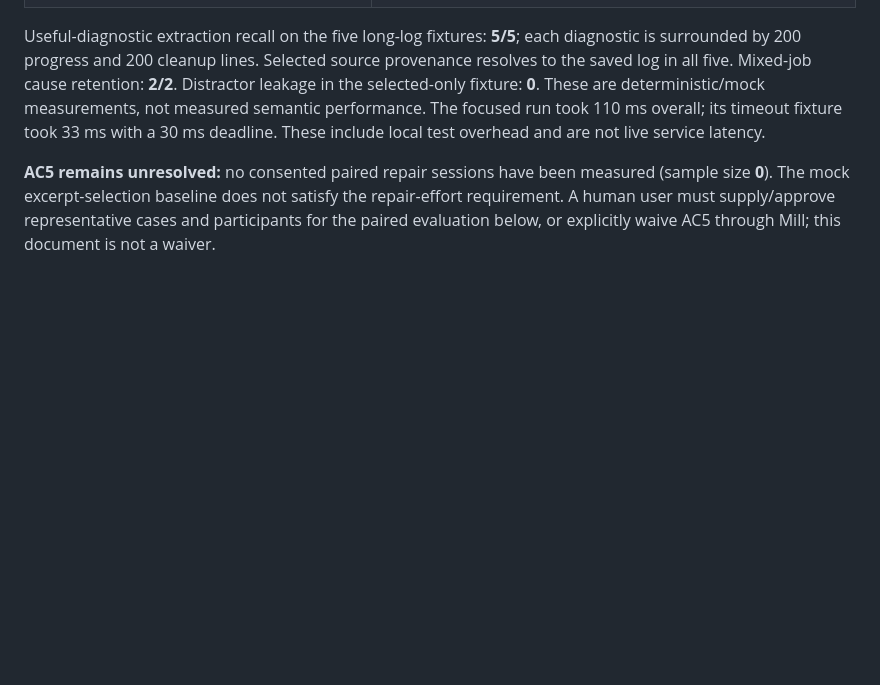
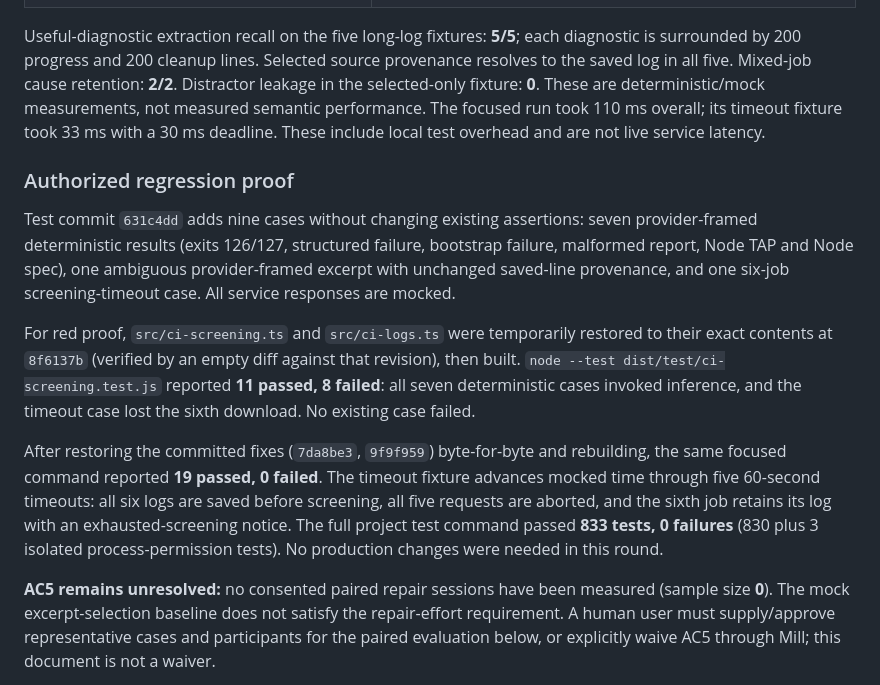
Before and after one commit to markdlabrecque/sawmill, a Markdown page: docs/ci-screening.md, the part around the change. Rendered like a GitHub page; blank space fills up the shorter version.

Commit message:
#172: Record regression red-green evidence and pending repair-effort evaluation

```diff
--- a/docs/ci-screening.md
+++ b/docs/ci-screening.md
@@ -132,6 +132,28 @@ These are deterministic/mock measurements, not measured semantic performance.
 The focused run took 110 ms overall; its timeout fixture took 33 ms with a 30 ms
 deadline. These include local test overhead and are not live service latency.
 
+### Authorized regression proof
+
+Test commit `631c4dd` adds nine cases without changing existing assertions:
+seven provider-framed deterministic results (exits 126/127, structured failure,
+bootstrap failure, malformed report, Node TAP and Node spec), one ambiguous
+provider-framed excerpt with unchanged saved-line provenance, and one six-job
+screening-timeout case. All service responses are mocked.
+
+For red proof, `src/ci-screening.ts` and `src/ci-logs.ts` were temporarily restored
+to their exact contents at `8f6137b` (verified by an empty diff against that
+revision), then built. `node --test dist/test/ci-screening.test.js` reported
+**11 passed, 8 failed**: all seven deterministic cases invoked inference, and
+the timeout case lost the sixth download. No existing case failed.
+
+After restoring the committed fixes (`7da8be3`, `9f9f959`) byte-for-byte and
+rebuilding, the same focused command reported **19 passed, 0 failed**.
+The timeout fixture advances mocked time through five 60-second timeouts:
+all six logs are saved before screening, all five requests are aborted, and
+the sixth job retains its log with an exhausted-screening notice. The full
+project test command passed **833 tests, 0 failures** (830 plus 3 isolated
+process-permission tests). No production changes were needed in this round.
+
 **AC5 remains unresolved:** no consented paired repair sessions have been
 measured (sample size **0**). The mock excerpt-selection baseline does not
 satisfy the repair-effort requirement. A human user must supply/approve
```
